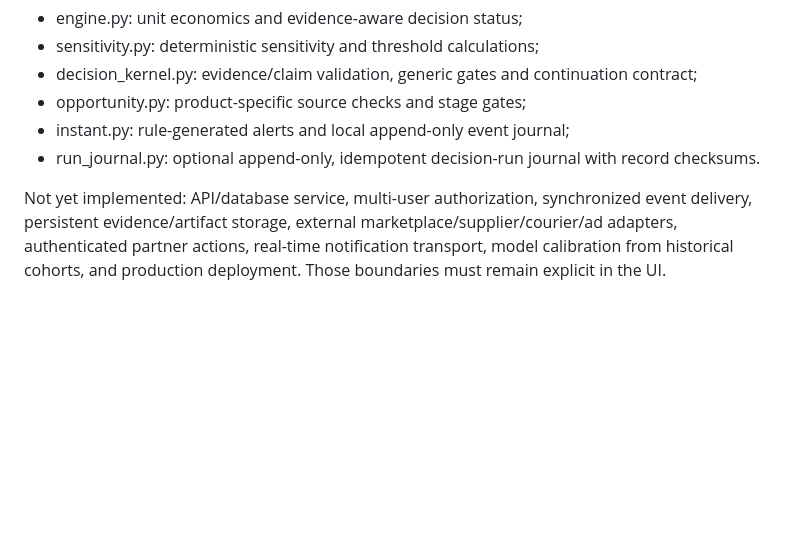
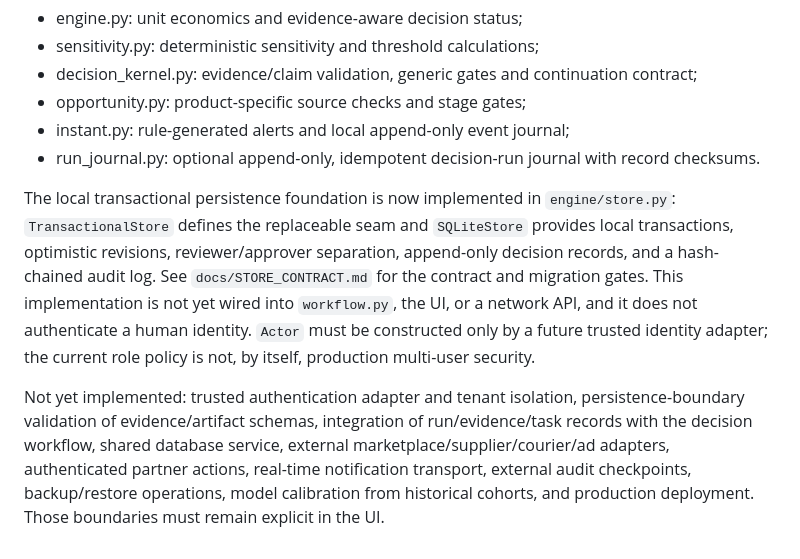
Before and after one commit to Loofy147/Medad, a Markdown page: docs/OPERATING_METHOD.md, the part around the change. GitHub-like rendering; blank space fills up the shorter version.

Commit message:
docs: document transactional store boundary and auth prerequisites

```diff
--- a/docs/OPERATING_METHOD.md
+++ b/docs/OPERATING_METHOD.md
@@ -163,4 +163,6 @@ Implemented as standard-library Python modules:
 - instant.py: rule-generated alerts and local append-only event journal;
 - run_journal.py: optional append-only, idempotent decision-run journal with record checksums.
 
-Not yet implemented: API/database service, multi-user authorization, synchronized event delivery, persistent evidence/artifact storage, external marketplace/supplier/courier/ad adapters, authenticated partner actions, real-time notification transport, model calibration from historical cohorts, and production deployment. Those boundaries must remain explicit in the UI.
+The local transactional persistence foundation is now implemented in `engine/store.py`: `TransactionalStore` defines the replaceable seam and `SQLiteStore` provides local transactions, optimistic revisions, reviewer/approver separation, append-only decision records, and a hash-chained audit log. See `docs/STORE_CONTRACT.md` for the contract and migration gates. This implementation is not yet wired into `workflow.py`, the UI, or a network API, and it does not authenticate a human identity. `Actor` must be constructed only by a future trusted identity adapter; the current role policy is not, by itself, production multi-user security.
+
+Not yet implemented: trusted authentication adapter and tenant isolation, persistence-boundary validation of evidence/artifact schemas, integration of run/evidence/task records with the decision workflow, shared database service, external marketplace/supplier/courier/ad adapters, authenticated partner actions, real-time notification transport, external audit checkpoints, backup/restore operations, model calibration from historical cohorts, and production deployment. Those boundaries must remain explicit in the UI.
```
